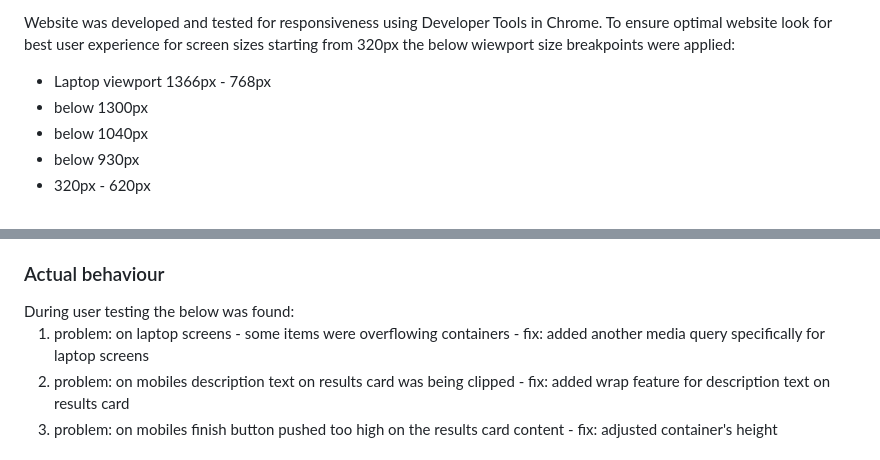
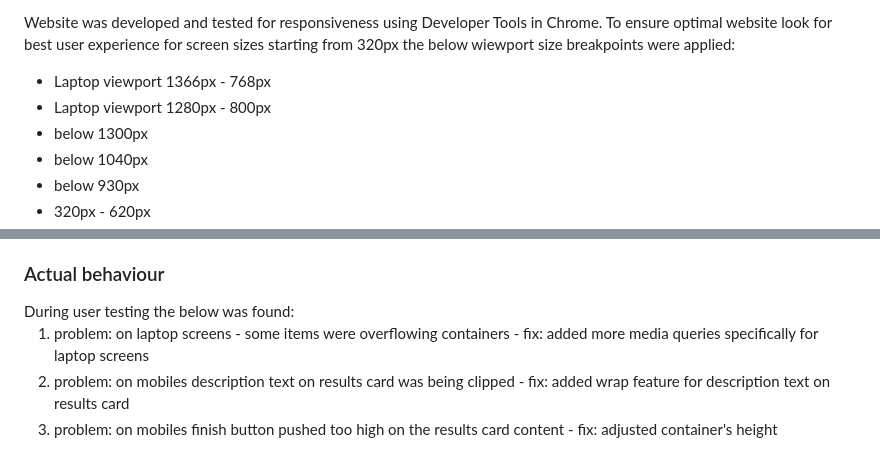
Before and after one commit to AgaToma/PopPersonality, a Markdown page: README.md, 2 parts joined by grey strips. Drawn GitHub-style.

Commit message:
docs: update responsivity description

```diff
--- a/README.md
+++ b/README.md
@@ -286,6 +286,7 @@ https://github.com/orgs/community/discussions/23086</li>
 <p>Website was developed and tested for responsiveness using Developer Tools in Chrome. To ensure optimal website look for best user experience for screen sizes starting from 320px the below wiewport size breakpoints were applied:</p>
 <ul>
     <li>Laptop viewport 1366px - 768px</li>
+    <li>Laptop viewport 1280px - 800px</li>
     <li>below 1300px</li>
     <li>below 1040px</li>
     <li>below 930px</li>
@@ -300,7 +301,7 @@ Website is responsive on all screen sizes with photos not being pixelated or str
 <h3>Actual behaviour</h3>
 During user testing the below was found:
 <ol>
-    <li>problem: on laptop screens - some items were overflowing containers - fix: added another media query specifically for laptop screens</li>
+    <li>problem: on laptop screens - some items were overflowing containers - fix: added more media queries specifically for laptop screens</li>
     <li>problem: on mobiles description text on results card was being clipped - fix: added wrap feature for description text on results card</li>
     <li>problem: on mobiles finish button pushed too high on the results card content - fix: adjusted container's height</li>
 </ol>
```
